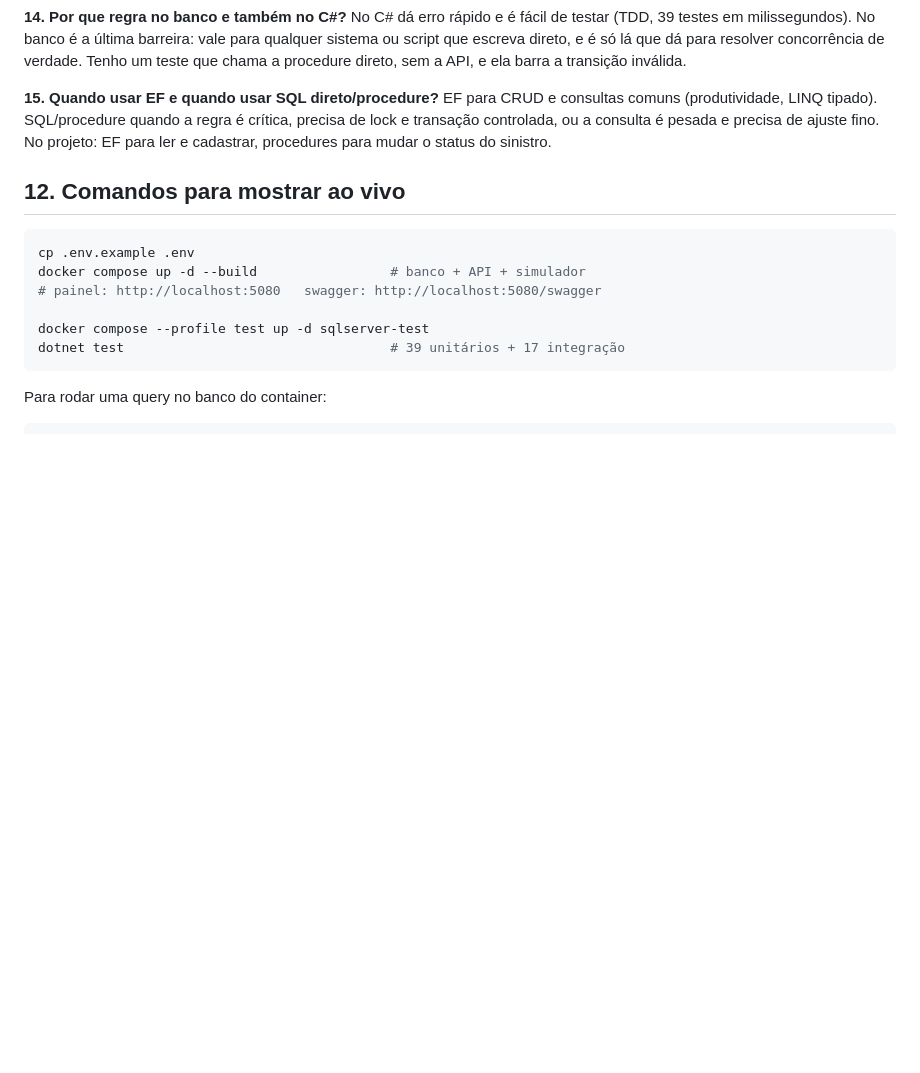
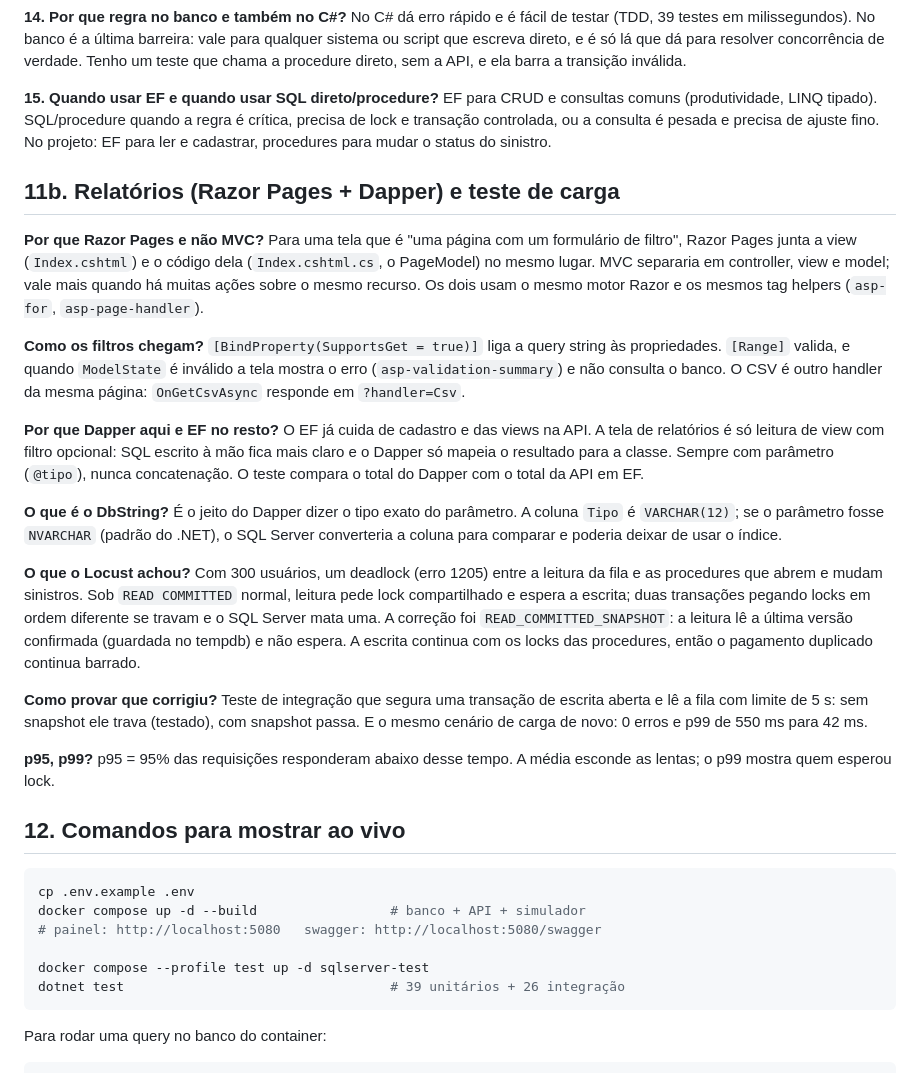
Before and after one commit to Kaylan00/sinistros-frota-dotnet, a Markdown page: GUIA_DE_ESTUDO.md, the part around the change. GitHub-like rendering; blank space fills up the shorter version.

````diff
--- a/GUIA_DE_ESTUDO.md
+++ b/GUIA_DE_ESTUDO.md
@@ -254,6 +254,22 @@ No C# dá erro rápido e é fácil de testar (TDD, 39 testes em milissegundos).
 **15. Quando usar EF e quando usar SQL direto/procedure?**
 EF para CRUD e consultas comuns (produtividade, LINQ tipado). SQL/procedure quando a regra é crítica, precisa de lock e transação controlada, ou a consulta é pesada e precisa de ajuste fino. No projeto: EF para ler e cadastrar, procedures para mudar o status do sinistro.
 
+## 11b. Relatórios (Razor Pages + Dapper) e teste de carga
+
+**Por que Razor Pages e não MVC?** Para uma tela que é "uma página com um formulário de filtro", Razor Pages junta a view (`Index.cshtml`) e o código dela (`Index.cshtml.cs`, o PageModel) no mesmo lugar. MVC separaria em controller, view e model; vale mais quando há muitas ações sobre o mesmo recurso. Os dois usam o mesmo motor Razor e os mesmos tag helpers (`asp-for`, `asp-page-handler`).
+
+**Como os filtros chegam?** `[BindProperty(SupportsGet = true)]` liga a query string às propriedades. `[Range]` valida, e quando `ModelState` é inválido a tela mostra o erro (`asp-validation-summary`) e não consulta o banco. O CSV é outro handler da mesma página: `OnGetCsvAsync` responde em `?handler=Csv`.
+
+**Por que Dapper aqui e EF no resto?** O EF já cuida de cadastro e das views na API. A tela de relatórios é só leitura de view com filtro opcional: SQL escrito à mão fica mais claro e o Dapper só mapeia o resultado para a classe. Sempre com parâmetro (`@tipo`), nunca concatenação. O teste compara o total do Dapper com o total da API em EF.
+
+**O que é o DbString?** É o jeito do Dapper dizer o tipo exato do parâmetro. A coluna `Tipo` é `VARCHAR(12)`; se o parâmetro fosse `NVARCHAR` (padrão do .NET), o SQL Server converteria a coluna para comparar e poderia deixar de usar o índice.
+
+**O que o Locust achou?** Com 300 usuários, um deadlock (erro 1205) entre a leitura da fila e as procedures que abrem e mudam sinistros. Sob `READ COMMITTED` normal, leitura pede lock compartilhado e espera a escrita; duas transações pegando locks em ordem diferente se travam e o SQL Server mata uma. A correção foi `READ_COMMITTED_SNAPSHOT`: a leitura lê a última versão confirmada (guardada no tempdb) e não espera. A escrita continua com os locks das procedures, então o pagamento duplicado continua barrado.
+
+**Como provar que corrigiu?** Teste de integração que segura uma transação de escrita aberta e lê a fila com limite de 5 s: sem snapshot ele trava (testado), com snapshot passa. E o mesmo cenário de carga de novo: 0 erros e p99 de 550 ms para 42 ms.
+
+**p95, p99?** p95 = 95% das requisições responderam abaixo desse tempo. A média esconde as lentas; o p99 mostra quem esperou lock.
+
 ## 12. Comandos para mostrar ao vivo
 
 ```bash
@@ -262,7 +278,7 @@ docker compose up -d --build                 # banco + API + simulador
 # painel: http://localhost:5080   swagger: http://localhost:5080/swagger
 
 docker compose --profile test up -d sqlserver-test
-dotnet test                                  # 39 unitários + 17 integração
+dotnet test                                  # 39 unitários + 26 integração
 ```
 
 Para rodar uma query no banco do container:
````
Also changed, not shown: README.md (+24 -5 lines), docs/pc-5-relatorios.png (added), 14 other files.
